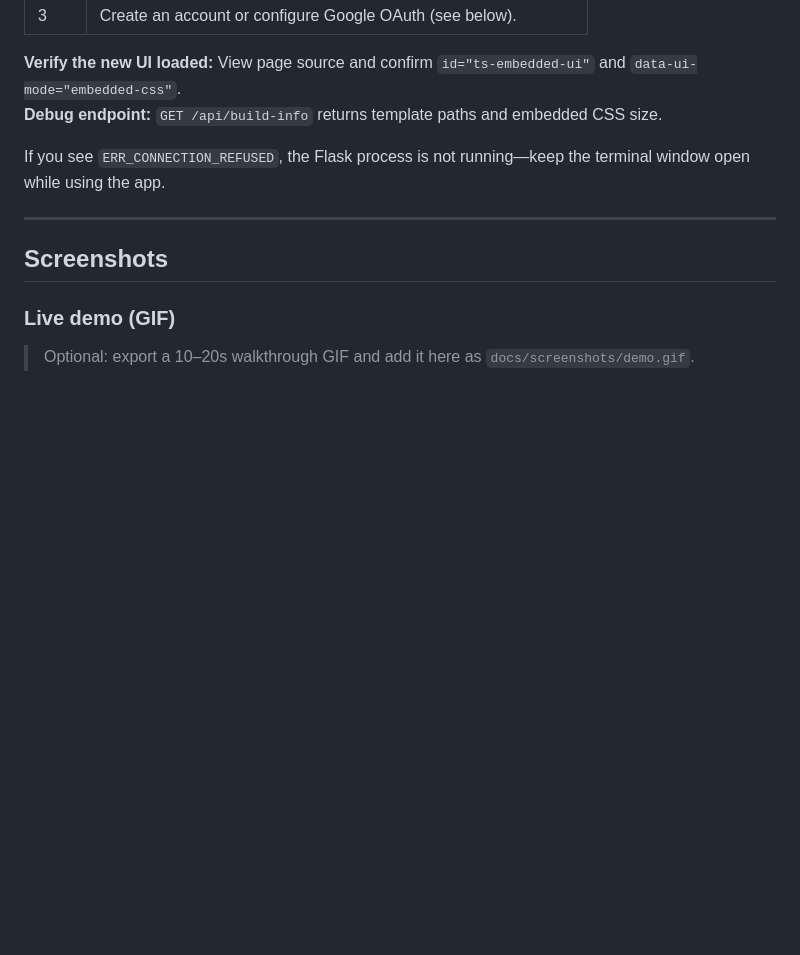
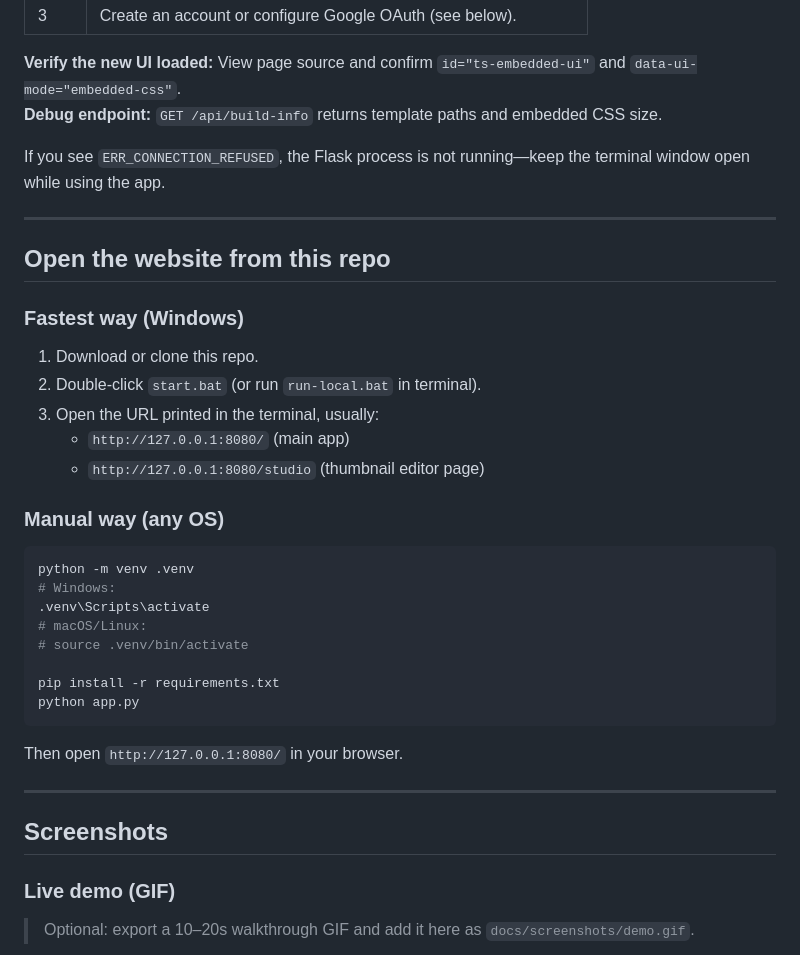
Before and after one commit to prekshaaggarwal/youtube-thumbnail-studio, a Markdown page: README.md, the part around the change. GitHub-like rendering; blank space fills up the shorter version.

Commit message:
Add final docs polish and website launch guide
Made-with: Cursor

````diff
--- a/README.md
+++ b/README.md
@@ -42,6 +42,33 @@ Creators often design thumbnails by intuition only. This app adds a measurable w
 **Debug endpoint:** `GET /api/build-info` returns template paths and embedded CSS size.
 
 If you see `ERR_CONNECTION_REFUSED`, the Flask process is not running—keep the terminal window open while using the app.
+
+---
+
+## Open the website from this repo
+
+### Fastest way (Windows)
+
+1. Download or clone this repo.
+2. Double-click `start.bat` (or run `run-local.bat` in terminal).
+3. Open the URL printed in the terminal, usually:
+   - `http://127.0.0.1:8080/` (main app)
+   - `http://127.0.0.1:8080/studio` (thumbnail editor page)
+
+### Manual way (any OS)
+
+```bash
+python -m venv .venv
+# Windows:
+.venv\Scripts\activate
+# macOS/Linux:
+# source .venv/bin/activate
+
+pip install -r requirements.txt
+python app.py
+```
+
+Then open `http://127.0.0.1:8080/` in your browser.
 
 ---
 
````
Also changed, not shown: CHANGELOG.md (added, +14 -0 lines), CONTRIBUTING.md (added, +37 -0 lines).
